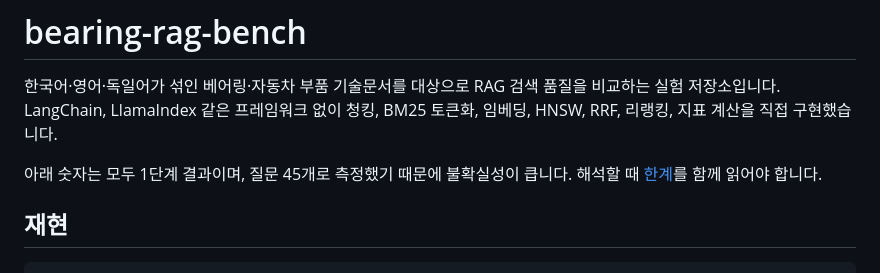
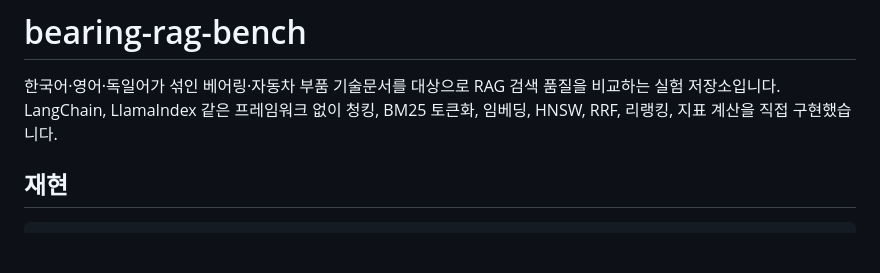
Before and after one commit to Juunary/bearing-rag-bench, a Markdown page: README.md, the part around the change. Drawn GitHub-style; blank space fills up the shorter version.

Commit message:
Refine README
Removed unnecessary content and improved clarity.

```diff
--- a/README.md
+++ b/README.md
@@ -2,8 +2,6 @@
 
 한국어·영어·독일어가 섞인 베어링·자동차 부품 기술문서를 대상으로 RAG 검색 품질을 비교하는 실험 저장소입니다.
 LangChain, LlamaIndex 같은 프레임워크 없이 청킹, BM25 토큰화, 임베딩, HNSW, RRF, 리랭킹, 지표 계산을 직접 구현했습니다.
-
-아래 숫자는 모두 1단계 결과이며, 질문 45개로 측정했기 때문에 불확실성이 큽니다. 해석할 때 [한계](#한계)를 함께 읽어야 합니다.
 
 ## 재현
 
```
